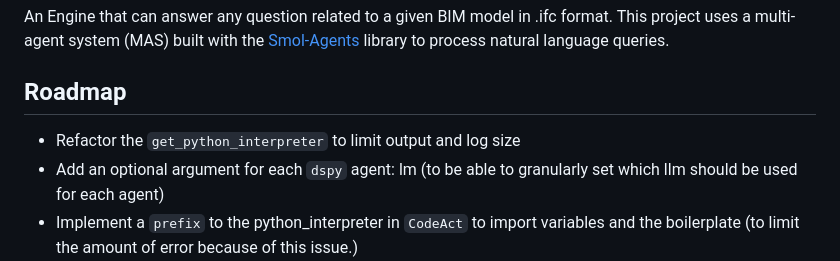
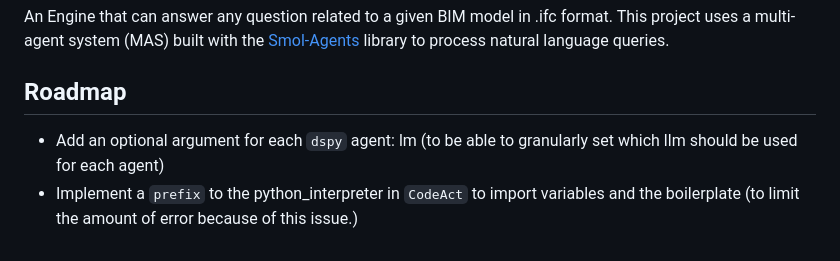
Before and after one commit to sylvainHellin/cobbie, a Markdown page: README.md, the part around the change. GitHub-like rendering.

Commit message:
implemented truncatenate outputs python interpreter

```diff
--- a/README.md
+++ b/README.md
@@ -4,7 +4,6 @@ An Engine that can answer any question related to a given BIM model in .ifc form
 
 ## Roadmap
 
-- Refactor the `get_python_interpreter` to limit output and log size
 - Add an optional argument for each `dspy` agent: lm (to be able to granularly set which llm should be used for each agent)
 - Implement a `prefix` to the python_interpreter in `CodeAct` to import variables and the boilerplate (to limit the amount of error because of this issue.)
 - See if it would be possible to work with `**kwargs` instead of Dict for `final_answer` to reduce number of errors
```
